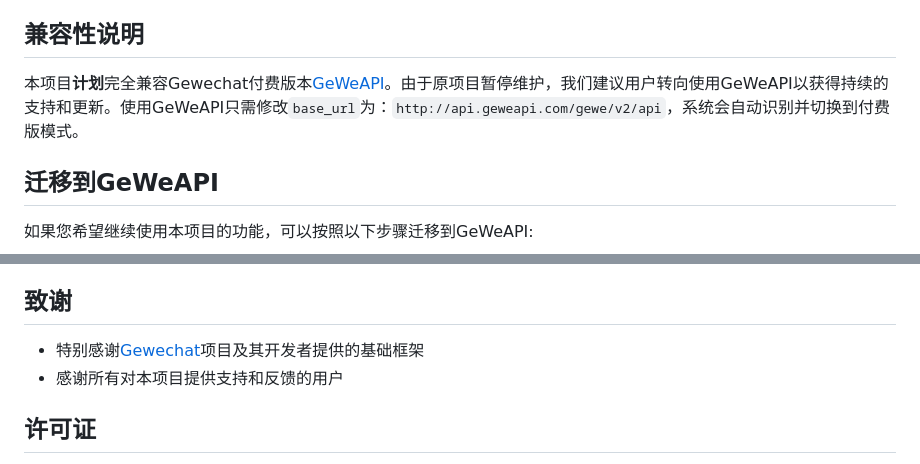
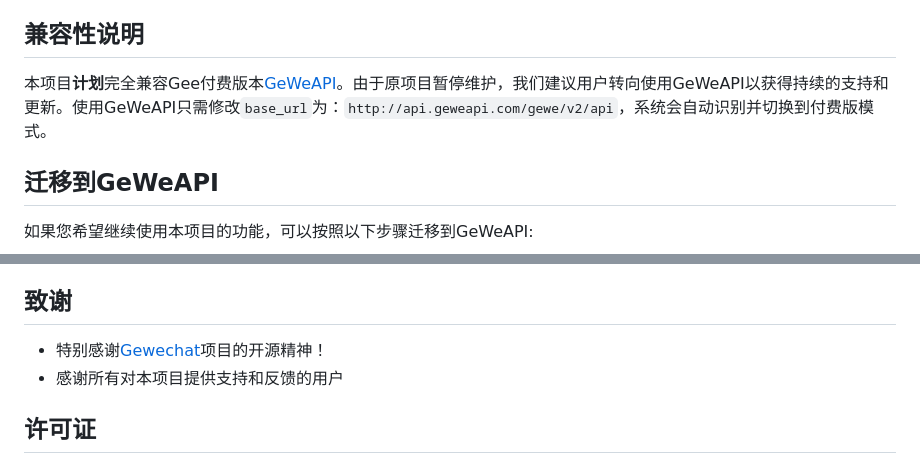
Before and after one commit to Wangnov/OpenGewe, a Markdown page: README.md, 2 parts joined by grey strips. Rendered like a GitHub page.

```diff
--- a/README.md
+++ b/README.md
@@ -28,7 +28,7 @@ OpenGewe是一个基于[GeWeAPI](https://geweapi.com)的微信机器人框架，
 
 ## 兼容性说明
 
-本项目**计划**完全兼容Gewechat付费版本[GeWeAPI](https://geweapi.com)。由于原项目暂停维护，我们建议用户转向使用GeWeAPI以获得持续的支持和更新。使用GeWeAPI只需修改`base_url`为：`http://api.geweapi.com/gewe/v2/api`，系统会自动识别并切换到付费版模式。
+本项目**计划**完全兼容Gee付费版本[GeWeAPI](https://geweapi.com)。由于原项目暂停维护，我们建议用户转向使用GeWeAPI以获得持续的支持和更新。使用GeWeAPI只需修改`base_url`为：`http://api.geweapi.com/gewe/v2/api`，系统会自动识别并切换到付费版模式。
 
 ## 迁移到GeWeAPI
 
@@ -158,7 +158,7 @@ OpenGeWechat包含以下核心模块：
 
 ## 致谢
 
-- 特别感谢[Gewechat](https://github.com/Devo919/Gewechat)项目及其开发者提供的基础框架
+- 特别感谢[Gewechat](https://github.com/Devo919/Gewechat)项目的开源精神！
 - 感谢所有对本项目提供支持和反馈的用户
 
 ## 许可证
```
Also changed, not shown: other parts of README.md (+14 -14 lines).
